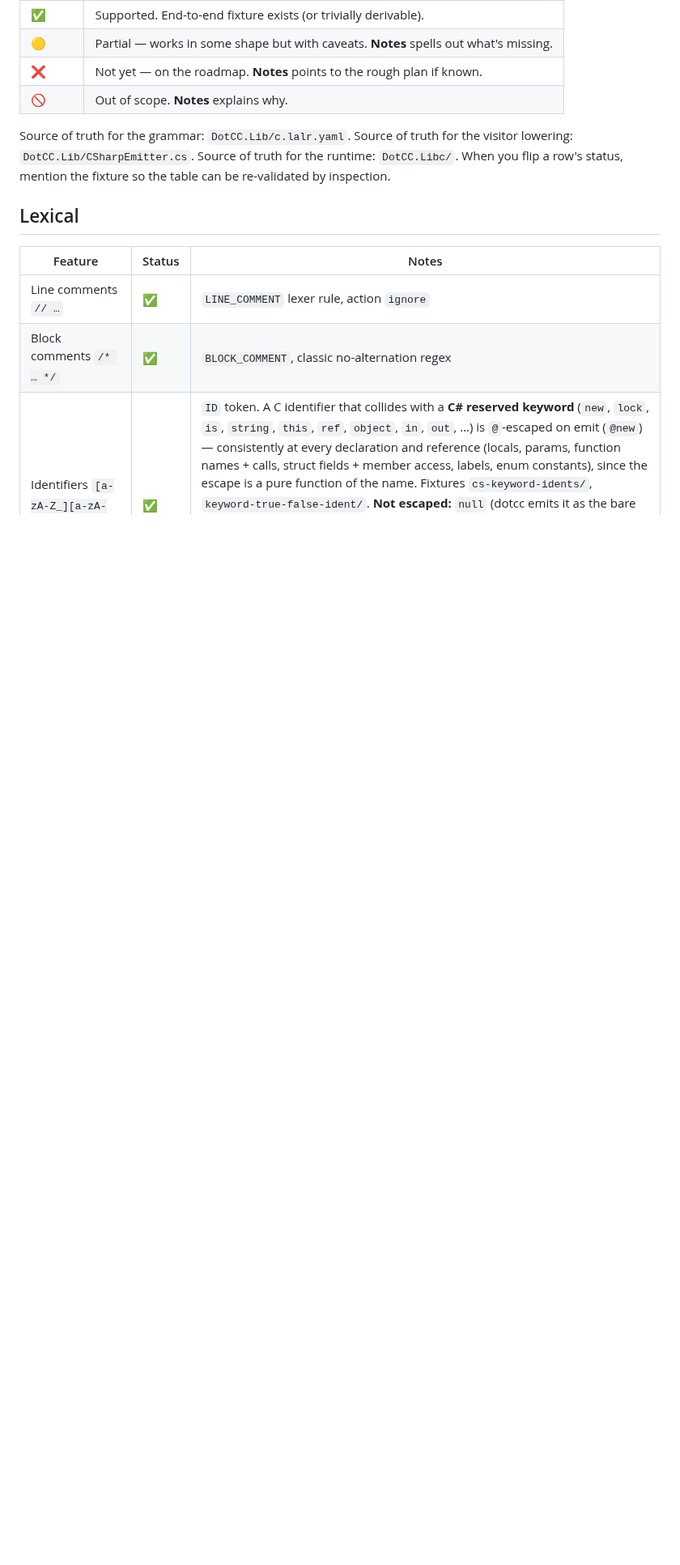
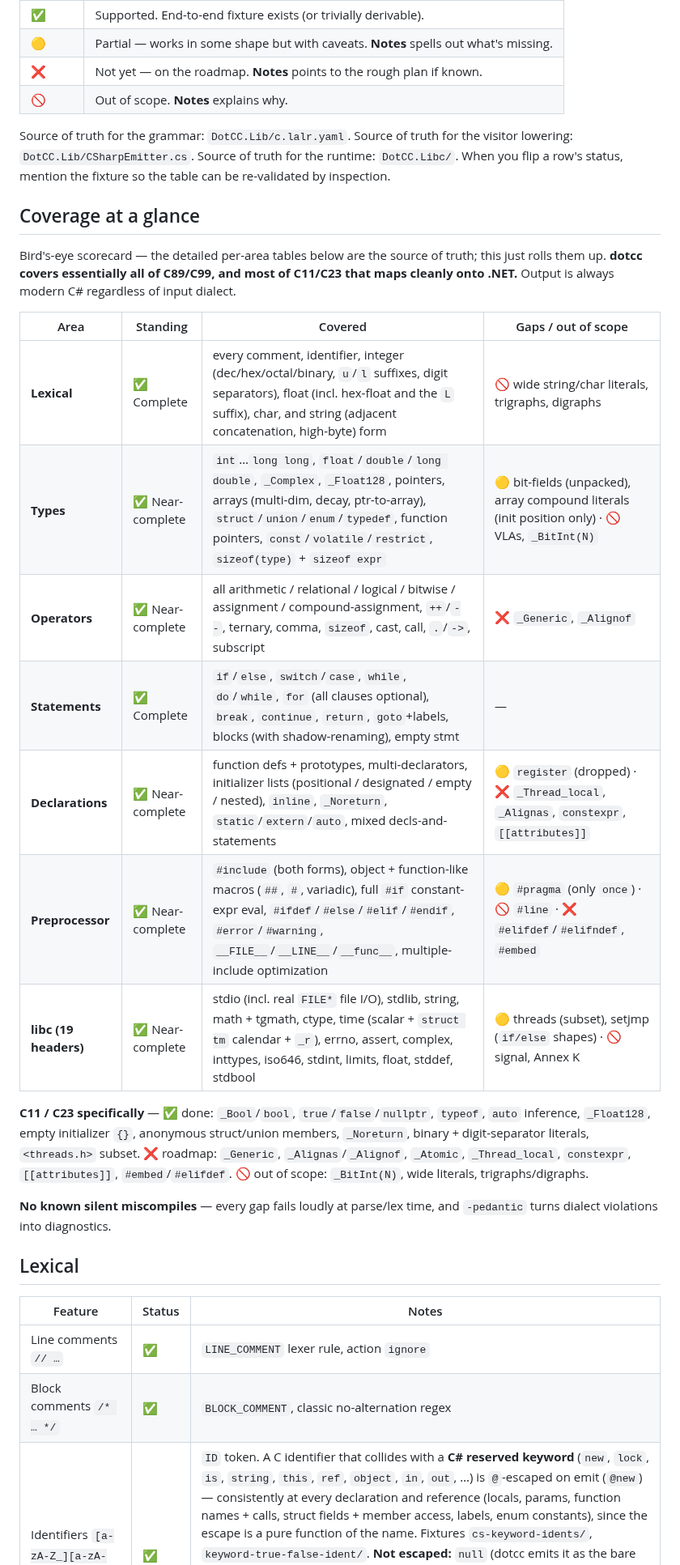
Before and after one commit to sebgod/dotcc, a Markdown page: C-SUPPORT.md, the part around one of its changes. Shown at 81% size. Rendered like a GitHub page; blank space fills up the shorter version.

Commit message:
C-SUPPORT: add a "Coverage at a glance" scorecard
A top-of-file bird's-eye matrix rolling up where dotcc stands across all of
C — one row per area (lexical, types, operators, statements, declarations,
preprocessor, libc) with a standing + covered/gaps summary, plus a C11/C23
highlights line. The detailed per-area tables below stay the source of
truth; this is the consolidated "where we stand" view the doc was missing.

Also fix a stale row: the Operators table listed member access `.`/`->`
as ❌ "depends on struct", but it's been ✅ for a while (Types table +
struct-point/ fixture) — flipped to ✅.

Co-Authored-By: Claude Opus 4.8 <noreply@anthropic.com>

```diff
--- a/C-SUPPORT.md
+++ b/C-SUPPORT.md
@@ -14,6 +14,24 @@ Running tracker of what dotcc's grammar and libc cover today. Update this when a
 | 🚫 | Out of scope. **Notes** explains why. |
 
 Source of truth for the grammar: `DotCC.Lib/c.lalr.yaml`. Source of truth for the visitor lowering: `DotCC.Lib/CSharpEmitter.cs`. Source of truth for the runtime: `DotCC.Libc/`. When you flip a row's status, mention the fixture so the table can be re-validated by inspection.
+
+## Coverage at a glance
+
+Bird's-eye scorecard — the detailed per-area tables below are the source of truth; this just rolls them up. **dotcc covers essentially all of C89/C99, and most of C11/C23 that maps cleanly onto .NET.** Output is always modern C# regardless of input dialect.
+
+| Area | Standing | Covered | Gaps / out of scope |
+|---|---|---|---|
+| **Lexical** | ✅ Complete | every comment, identifier, integer (dec/hex/octal/binary, `u`/`l` suffixes, digit separators), float (incl. hex-float and the `L` suffix), char, and string (adjacent concatenation, high-byte) form | 🚫 wide string/char literals, trigraphs, digraphs |
+| **Types** | ✅ Near-complete | `int`…`long long`, `float`/`double`/`long double`, `_Complex`, `_Float128`, pointers, arrays (multi-dim, decay, ptr-to-array), `struct`/`union`/`enum`/`typedef`, function pointers, `const`/`volatile`/`restrict`, `sizeof(type)` + `sizeof expr` | 🟡 bit-fields (unpacked), array compound literals (init position only) · 🚫 VLAs, `_BitInt(N)` |
+| **Operators** | ✅ Near-complete | all arithmetic / relational / logical / bitwise / assignment / compound-assignment, `++`/`--`, ternary, comma, `sizeof`, cast, call, `.`/`->`, subscript | ❌ `_Generic`, `_Alignof` |
+| **Statements** | ✅ Complete | `if`/`else`, `switch`/`case`, `while`, `do`/`while`, `for` (all clauses optional), `break`, `continue`, `return`, `goto`+labels, blocks (with shadow-renaming), empty stmt | — |
+| **Declarations** | ✅ Near-complete | function defs + prototypes, multi-declarators, initializer lists (positional / designated / empty / nested), `inline`, `_Noreturn`, `static`/`extern`/`auto`, mixed decls-and-statements | 🟡 `register` (dropped) · ❌ `_Thread_local`, `_Alignas`, `constexpr`, `[[attributes]]` |
+| **Preprocessor** | ✅ Near-complete | `#include` (both forms), object + function-like macros (`##`, `#`, variadic), full `#if` constant-expr eval, `#ifdef`/`#else`/`#elif`/`#endif`, `#error`/`#warning`, `__FILE__`/`__LINE__`/`__func__`, multiple-include optimization | 🟡 `#pragma` (only `once`) · 🚫 `#line` · ❌ `#elifdef`/`#elifndef`, `#embed` |
+| **libc (19 headers)** | ✅ Near-complete | stdio (incl. real `FILE*` file I/O), stdlib, string, math + tgmath, ctype, time (scalar + `struct tm` calendar + `_r`), errno, assert, complex, inttypes, iso646, stdint, limits, float, stddef, stdbool | 🟡 threads (subset), setjmp (`if/else` shapes) · 🚫 signal, Annex K |
+
+**C11 / C23 specifically** — ✅ done: `_Bool`/`bool`, `true`/`false`/`nullptr`, `typeof`, `auto` inference, `_Float128`, empty initializer `{}`, anonymous struct/union members, `_Noreturn`, binary + digit-separator literals, `<threads.h>` subset. ❌ roadmap: `_Generic`, `_Alignas`/`_Alignof`, `_Atomic`, `_Thread_local`, `constexpr`, `[[attributes]]`, `#embed`/`#elifdef`. 🚫 out of scope: `_BitInt(N)`, wide literals, trigraphs/digraphs.
+
+**No known silent miscompiles** — every gap fails loudly at parse/lex time, and `-pedantic` turns dialect violations into diagnostics.
 
 ## Lexical
 
```
Also changed, not shown: other parts of C-SUPPORT.md (+1 -1 lines).
